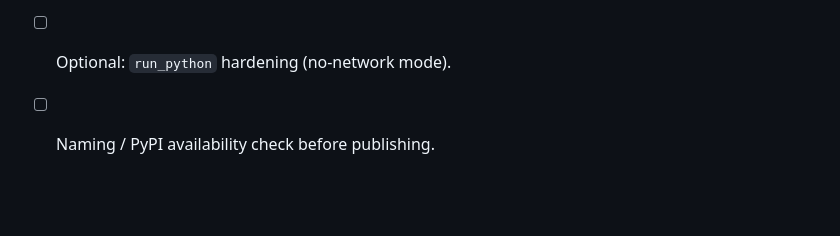
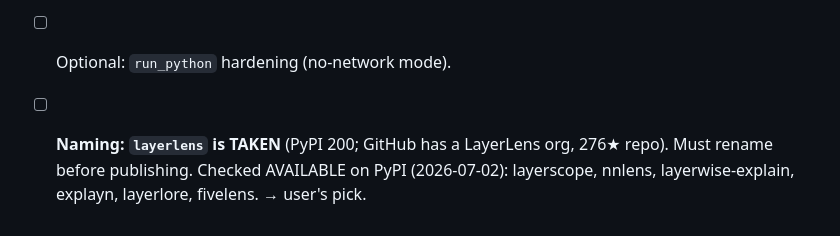
Before and after one commit to tsuzakiii/nnlens, a Markdown page: PROGRESS.md, the part around the change. Drawn GitHub-style; blank space fills up the shorter version.

```diff
--- a/PROGRESS.md
+++ b/PROGRESS.md
@@ -90,4 +90,4 @@ subscription (host does inference; server = tools + methodology + renderer).
 - [ ] Architecture decomposition example (full Transformer block → attention/FFN/norm/residual).
 - [ ] Optional: offline/vendored CDN assets for the renderer.
 - [ ] Optional: `run_python` hardening (no-network mode).
-- [ ] Naming / PyPI availability check before publishing.
+- [ ] **Naming: `layerlens` is TAKEN** (PyPI 200; GitHub has a LayerLens org, 276★ repo). Must rename before publishing. Checked AVAILABLE on PyPI (2026-07-02): layerscope, nnlens, layerwise-explain, explayn, layerlore, fivelens. → user's pick.
```
Also changed, not shown: README.md (+17 -1 lines), docs/img/screenshot.png (added), 2 other files.
